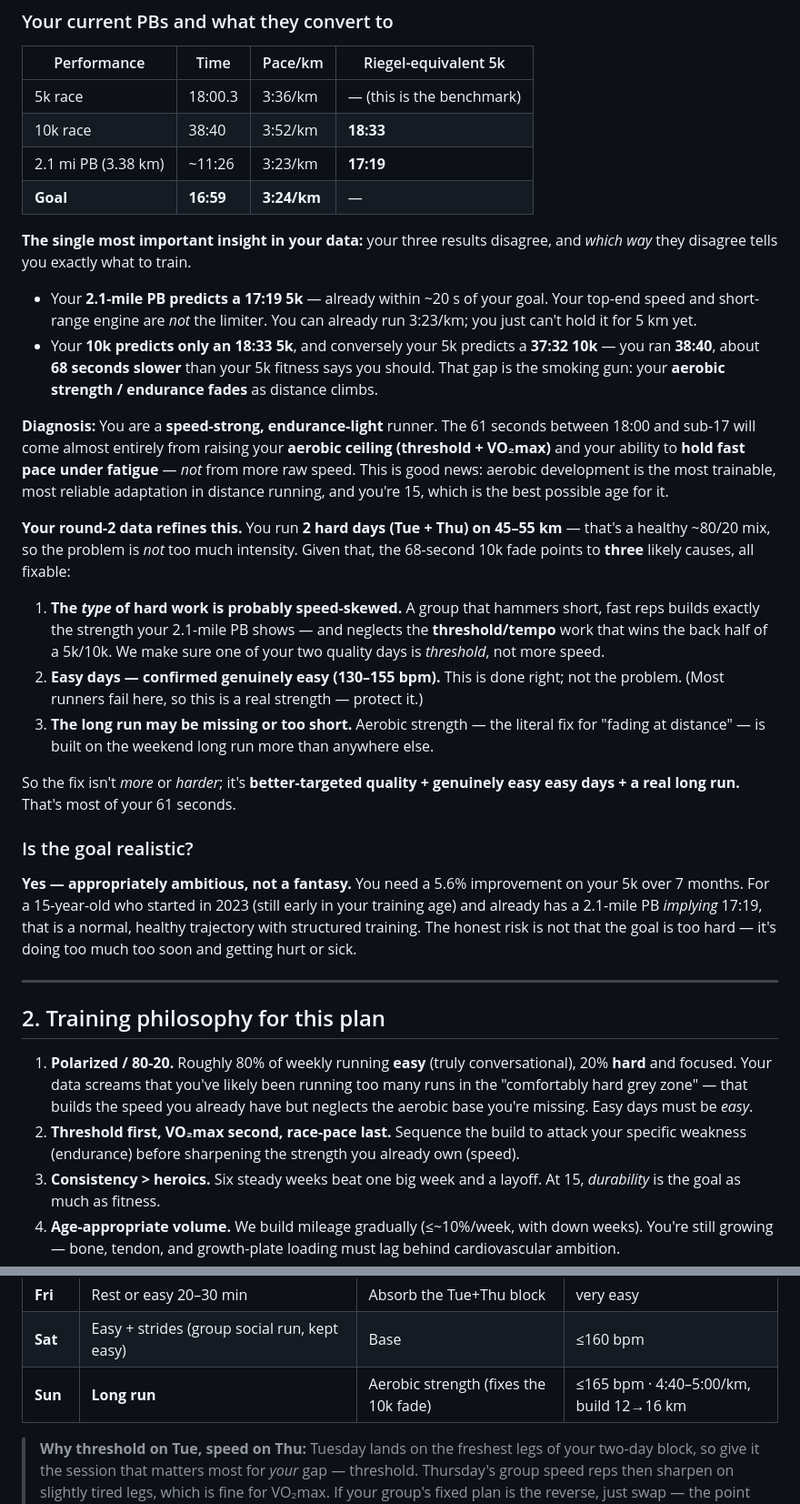
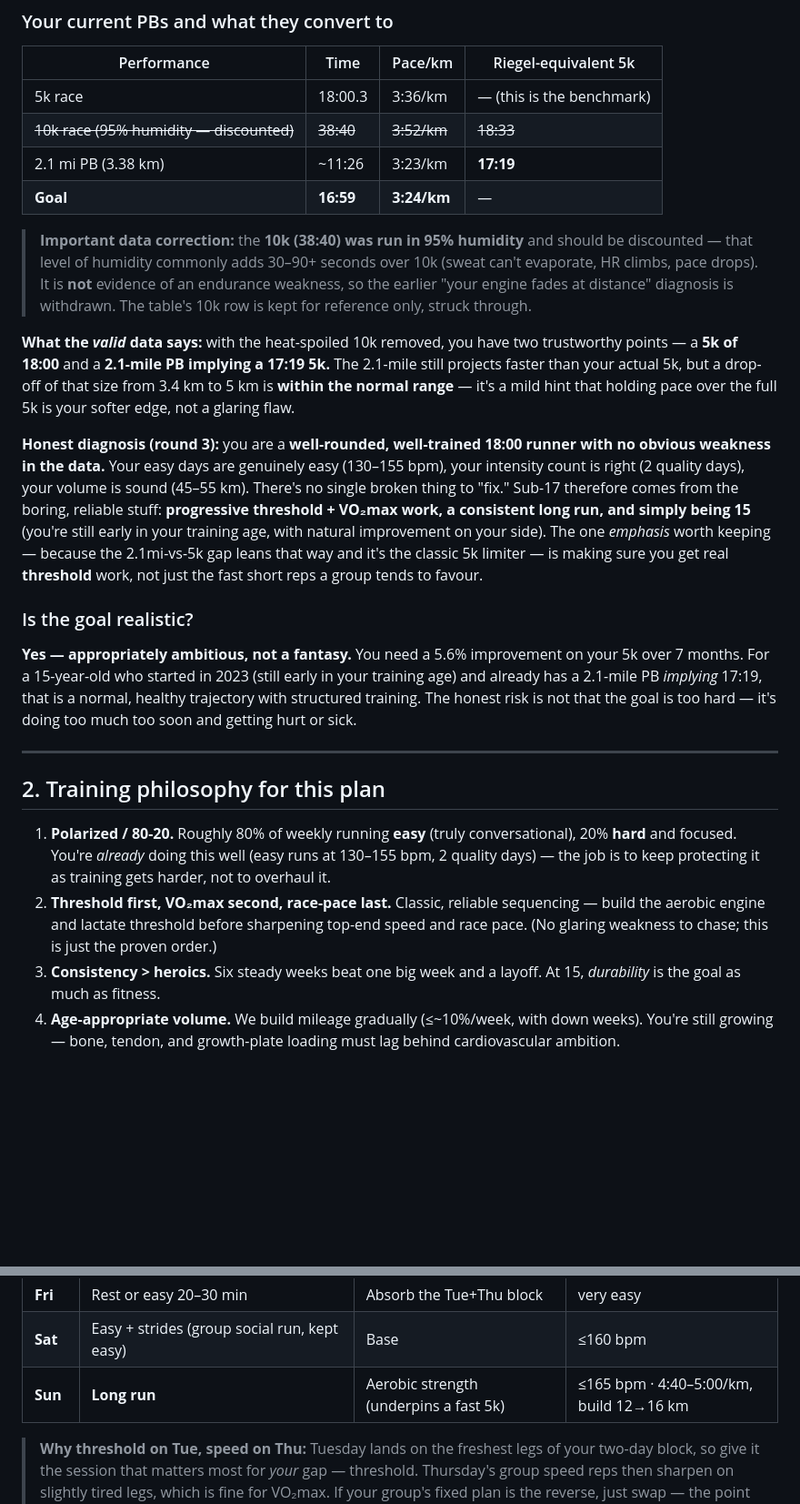
Before and after one commit to Eutree10/blank-app, a Markdown page: TRAINING_PLAN.md, 2 parts joined by grey strips. Shown at 91% size. Drawn GitHub-style; blank space fills up the shorter version.

Commit message:
Discount humidity-affected 10k; revise diagnosis to well-rounded runner with no glaring weakness

```diff
--- a/TRAINING_PLAN.md
+++ b/TRAINING_PLAN.md
@@ -19,39 +19,28 @@
 | Performance | Time | Pace/km | Riegel-equivalent 5k |
 |---|---|---|---|
 | 5k race | 18:00.3 | 3:36/km | — (this is the benchmark) |
-| 10k race | 38:40 | 3:52/km | **18:33** |
+| ~~10k race (95% humidity — discounted)~~ | ~~38:40~~ | ~~3:52/km~~ | ~~18:33~~ |
 | 2.1 mi PB (3.38 km) | ~11:26 | 3:23/km | **17:19** |
 | **Goal** | **16:59** | **3:24/km** | — |
 
-**The single most important insight in your data:** your three results disagree, and *which way*
-they disagree tells you exactly what to train.
+> **Important data correction:** the **10k (38:40) was run in 95% humidity** and should be discounted —
+> that level of humidity commonly adds 30–90+ seconds over 10k (sweat can't evaporate, HR climbs, pace
+> drops). It is **not** evidence of an endurance weakness, so the earlier "your engine fades at
+> distance" diagnosis is withdrawn. The table's 10k row is kept for reference only, struck through.
 
-- Your **2.1-mile PB predicts a 17:19 5k** — already within ~20 s of your goal. Your top-end
-  speed and short-range engine are *not* the limiter. You can already run 3:23/km; you just can't
-  hold it for 5 km yet.
-- Your **10k predicts only an 18:33 5k**, and conversely your 5k predicts a **37:32 10k** — you
-  ran **38:40**, about **68 seconds slower** than your 5k fitness says you should. That gap is the
-  smoking gun: your **aerobic strength / endurance fades** as distance climbs.
+**What the *valid* data says:** with the heat-spoiled 10k removed, you have two trustworthy points — a
+**5k of 18:00** and a **2.1-mile PB implying a 17:19 5k.** The 2.1-mile still projects faster than your
+actual 5k, but a drop-off of that size from 3.4 km to 5 km is **within the normal range** — it's a mild
+hint that holding pace over the full 5k is your softer edge, not a glaring flaw.
 
-**Diagnosis:** You are a **speed-strong, endurance-light** runner. The 61 seconds between 18:00 and
-sub-17 will come almost entirely from raising your **aerobic ceiling (threshold + VO₂max)** and your
-ability to **hold fast pace under fatigue** — *not* from more raw speed. This is good news: aerobic
-development is the most trainable, most reliable adaptation in distance running, and you're 15, which
-is the best possible age for it.
-
-**Your round-2 data refines this.** You run **2 hard days (Tue + Thu) on 45–55 km** — that's a healthy
-~80/20 mix, so the problem is *not* too much intensity. Given that, the 68-second 10k fade points to
-**three** likely causes, all fixable:
-1. **The *type* of hard work is probably speed-skewed.** A group that hammers short, fast reps builds
-   exactly the strength your 2.1-mile PB shows — and neglects the **threshold/tempo** work that wins
-   the back half of a 5k/10k. We make sure one of your two quality days is *threshold*, not more speed.
-2. **Easy days — confirmed genuinely easy (130–155 bpm).** This is done right; not the problem. (Most
-   runners fail here, so this is a real strength — protect it.)
-3. **The long run may be missing or too short.** Aerobic strength — the literal fix for "fading at
-   distance" — is built on the weekend long run more than anywhere else.
-
-So the fix isn't *more* or *harder*; it's **better-targeted quality + genuinely easy easy days + a real
-long run.** That's most of your 61 seconds.
+**Honest diagnosis (round 3):** you are a **well-rounded, well-trained 18:00 runner with no obvious
+weakness in the data.** Your easy days are genuinely easy (130–155 bpm), your intensity count is right
+(2 quality days), your volume is sound (45–55 km). There's no single broken thing to "fix." Sub-17
+therefore comes from the boring, reliable stuff: **progressive threshold + VO₂max work, a consistent
+long run, and simply being 15** (you're still early in your training age, with natural improvement on
+your side). The one *emphasis* worth keeping — because the 2.1mi-vs-5k gap leans that way and it's the
+classic 5k limiter — is making sure you get real **threshold** work, not just the fast short reps a
+group tends to favour.
 
 ### Is the goal realistic?
 **Yes — appropriately ambitious, not a fantasy.** You need a 5.6% improvement on your 5k over 7
@@ -64,11 +53,11 @@ honest risk is not that the goal is too hard — it's doing too much too soon an
 ## 2. Training philosophy for this plan
 
 1. **Polarized / 80-20.** Roughly 80% of weekly running **easy** (truly conversational), 20% **hard**
-   and focused. Your data screams that you've likely been running too many runs in the "comfortably
-   hard grey zone" — that builds the speed you already have but neglects the aerobic base you're
-   missing. Easy days must be *easy*.
-2. **Threshold first, VO₂max second, race-pace last.** Sequence the build to attack your specific
-   weakness (endurance) before sharpening the strength you already own (speed).
+   and focused. You're *already* doing this well (easy runs at 130–155 bpm, 2 quality days) — the job
+   is to keep protecting it as training gets harder, not to overhaul it.
+2. **Threshold first, VO₂max second, race-pace last.** Classic, reliable sequencing — build the
+   aerobic engine and lactate threshold before sharpening top-end speed and race pace. (No glaring
+   weakness to chase; this is just the proven order.)
 3. **Consistency > heroics.** Six steady weeks beat one big week and a layoff. At 15, *durability*
    is the goal as much as fitness.
 4. **Age-appropriate volume.** We build mileage gradually (≤~10%/week, with down weeks). You're still
@@ -91,7 +80,7 @@ genuinely easy.
 | **Thu** | **Group — KEY 2: VO₂max / speed** (the group's fast reps) | Top-end, economy | 181–190 bpm |
 | **Fri** | Rest or easy 20–30 min | Absorb the Tue+Thu block | very easy |
 | **Sat** | Easy + strides (group social run, kept easy) | Base | ≤160 bpm |
-| **Sun** | **Long run** | Aerobic strength (fixes the 10k fade) | ≤165 bpm · 4:40–5:00/km, build 12→16 km |
+| **Sun** | **Long run** | Aerobic strength (underpins a fast 5k) | ≤165 bpm · 4:40–5:00/km, build 12→16 km |
 
 > **Why threshold on Tue, speed on Thu:** Tuesday lands on the freshest legs of your two-day block, so
 > give it the session that matters most for *your* gap — threshold. Thursday's group speed reps then
```
Also changed, not shown: other parts of TRAINING_PLAN.md (+18 -16 lines).
